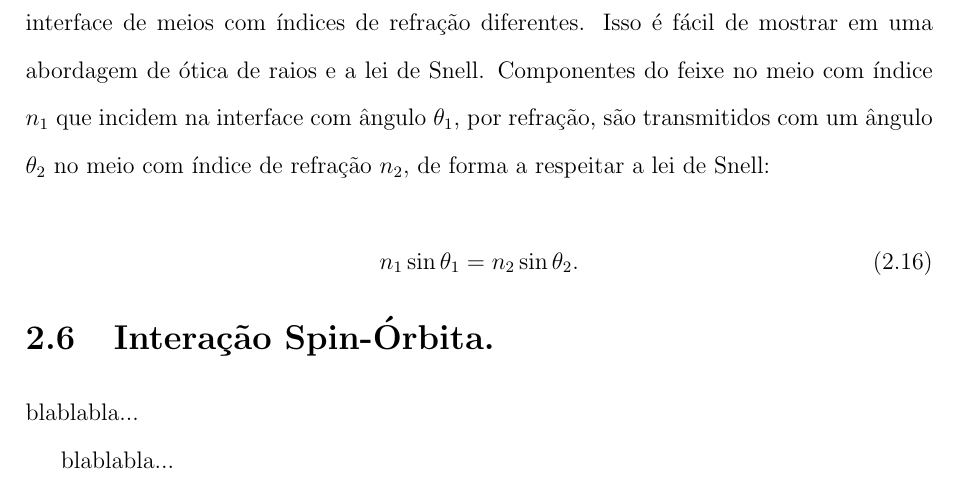
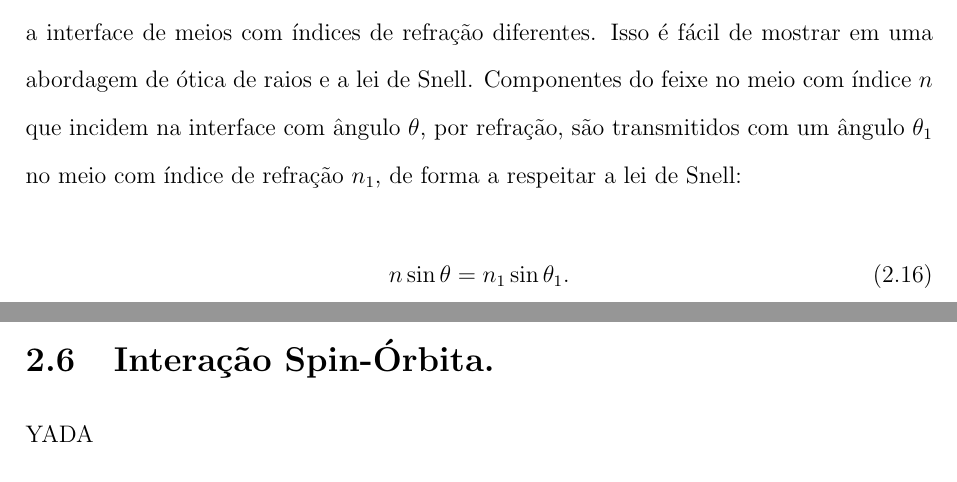
Before and after one commit to arthurluna/Master_thesis, a LaTeX thesis (tese.tex, which reads capitulo2.tex): part of page 18 of 25 before the commit and two parts of pages 18 and 19 of 26 after it, the two joined at a grey line, cut so that both start at the same text. Compiled offline with pdfLaTeX; the source files are stored in an older character set and shown here as Unicode.

```diff
--- a/capitulo2.tex
+++ b/capitulo2.tex
@@ -176,10 +176,10 @@
 
 \section{Aberração esférica}
 
-A aberração esférica surge sempre que há algum tipo de feixe focalizado atravessando a interface de meios com índices de refração diferentes. Isso é fácil de mostrar em uma abordagem de ótica de raios e a lei de Snell. Componentes do feixe no meio com índice $n_1$ que incidem na interface com ângulo $\theta_1$, por refração, são transmitidos com um ângulo $\theta_2$ no meio com índice de refração $n_2$, de forma a respeitar a lei de Snell:
+\hspace{5 mm}A aberração esférica surge sempre que há algum tipo de feixe focalizado atravessando a interface de meios com índices de refração diferentes. Isso é fácil de mostrar em uma abordagem de ótica de raios e a lei de Snell. Componentes do feixe no meio com índice $n$ que incidem na interface com ângulo $\theta$, por refração, são transmitidos com um ângulo $\theta_1$ no meio com índice de refração $n_1$, de forma a respeitar a lei de Snell:
 
 \begin{equation}
-n_1\sin\theta_1=n_2\sin\theta_2.
+n\sin\theta=n_1\sin\theta_1.
 \label{snell}
 \end{equation}
 %
@@ -187,8 +193,7 @@
 
 
 \section{Interação Spin-Órbita.}
-blablabla...
 
-blablabla...
+YADA
 
 \end{chapter}
```
Also changed, not shown: capitulo2.tex (10 more changed lines).
